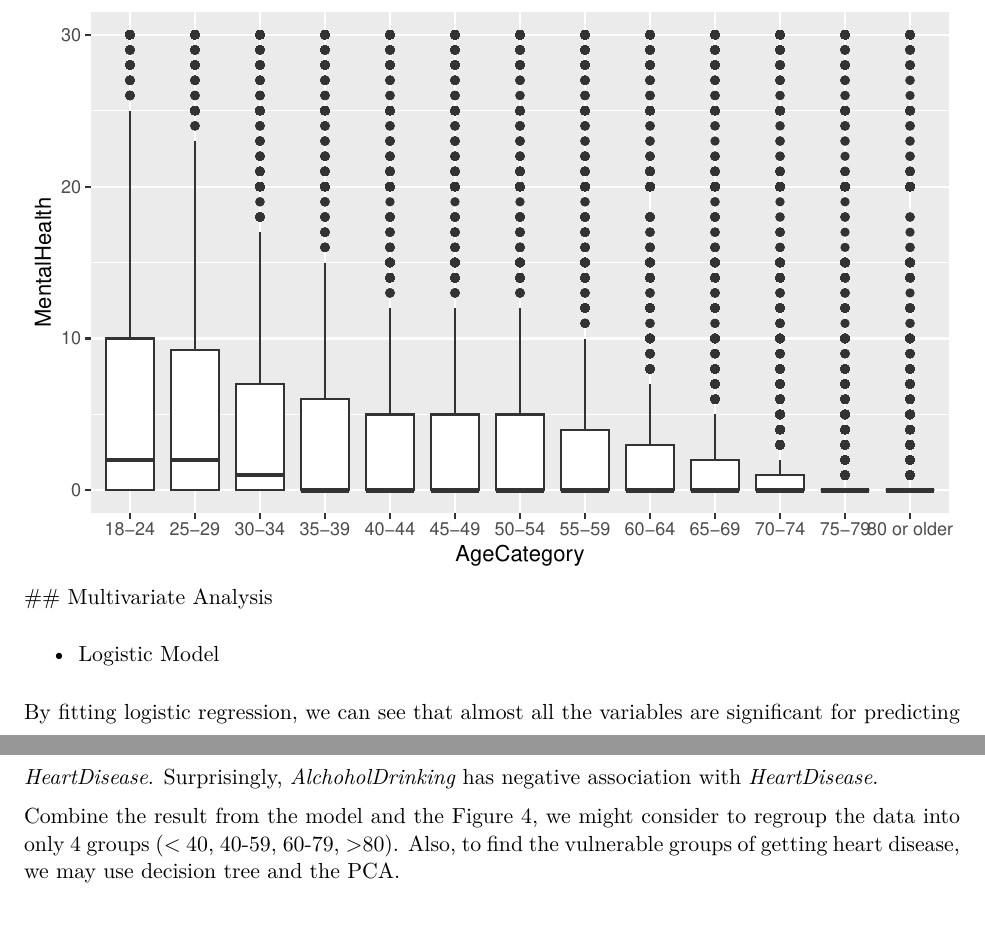
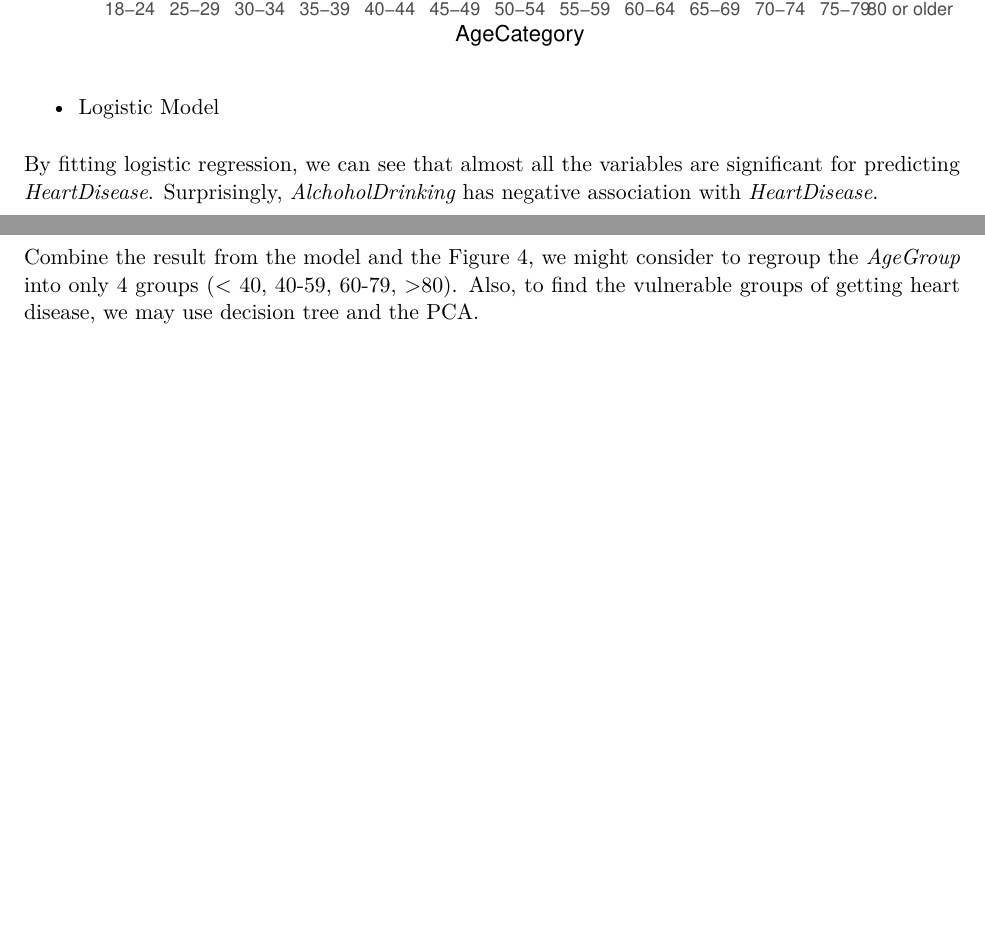
Before and after one commit to XiaCatQ/Regression_Analysis, an R Markdown document (EDA_Report.Rmd): two parts of pages 6 and 7 of 8, joined at a grey line, cut at the place of the change, the shorter picture padded with empty space. The pictures show the output file EDA_Report.pdf that the author committed with the source.

Commit message:
modify last paragraph

````diff
--- a/EDA_Report.Rmd
+++ b/EDA_Report.Rmd
@@ -140,13 +140,12 @@ ggplot(data = data, mapping = aes(x = AgeCategory, y = PhysicalHealth)) +
 ggplot(data = data, mapping = aes(x = AgeCategory, y = MentalHealth)) +
   geom_boxplot()
 ```
-## Multivariate Analysis
 
 - Logistic Model
 
 By fitting logistic regression, we can see that almost all the variables are significant for predicting *HeartDisease*. Surprisingly, *AlchoholDrinking* has negative association with *HeartDisease*.
 
-Combine the result from the model and the Figure 4, we might consider to regroup the data into only 4 groups (< 40, 40-59, 60-79, >80). Also, to find the vulnerable groups of getting heart disease, we may use decision tree and the PCA.
+Combine the result from the model and the Figure 4, we might consider to regroup the *AgeGroup* into only 4 groups (< 40, 40-59, 60-79, >80). Also, to find the vulnerable groups of getting heart disease, we may use decision tree and the PCA.
 ```{r}
 logit_model <- glm(as.factor(HeartDisease)~., data = data, family = binomial)
 summary(logit_model)
````
Also changed, not shown: EDA_Report.pdf.
